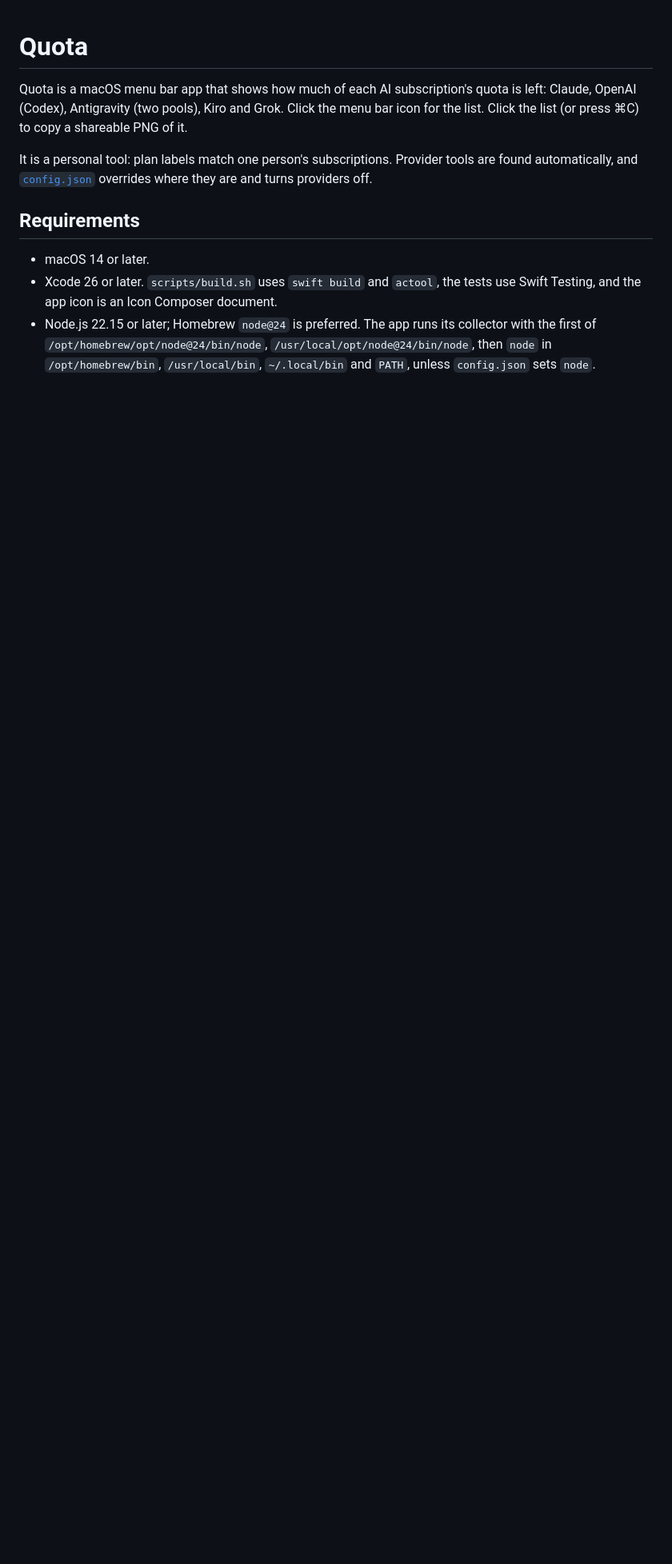
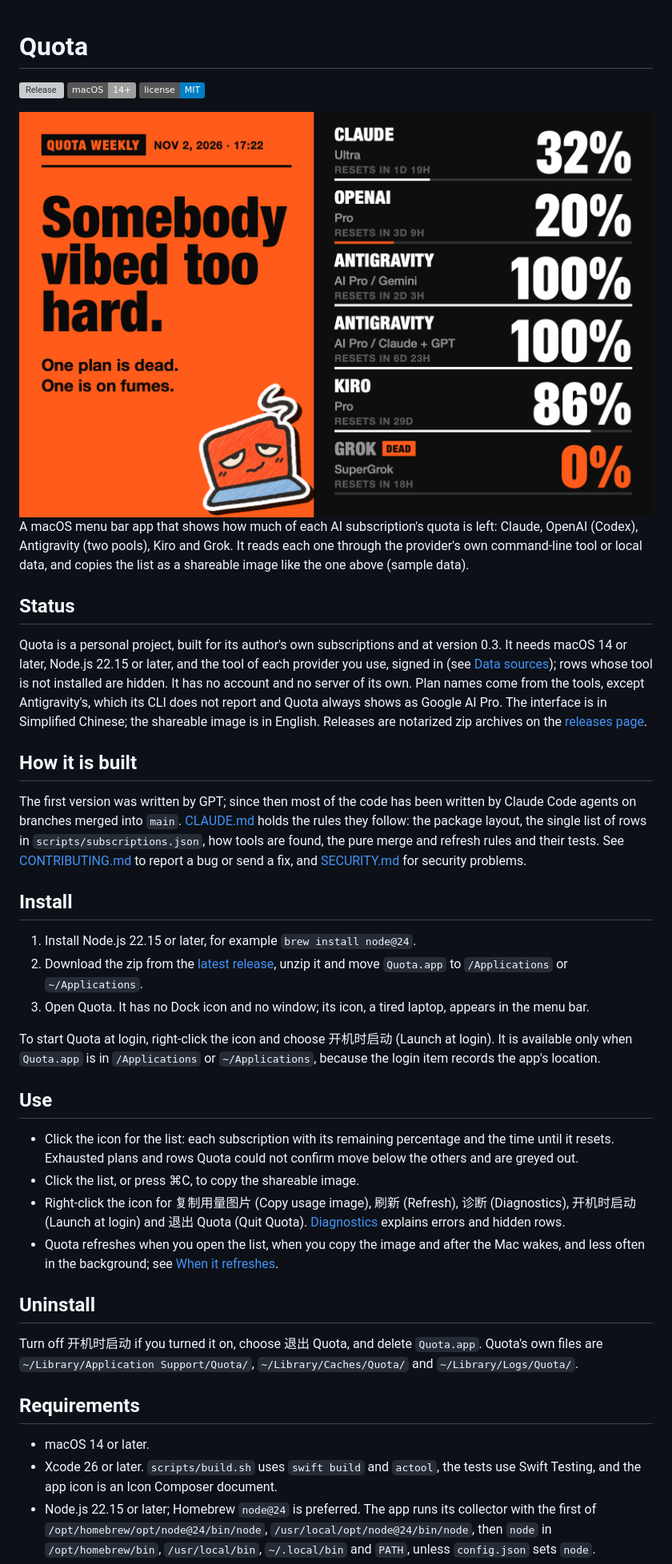
Before and after one commit to nervouna/hard-viber, a Markdown page: README.md, the part around the change. Shown at 80% size. Drawn GitHub-style; pictures changed too: docs/images/poster.png (added); badges without logos; blank space fills up the shorter version; grey boxes are pictures that could not be loaded.

```diff
--- a/README.md
+++ b/README.md
@@ -1,8 +1,39 @@
 # Quota
 
-Quota is a macOS menu bar app that shows how much of each AI subscription's quota is left: Claude, OpenAI (Codex), Antigravity (two pools), Kiro and Grok. Click the menu bar icon for the list. Click the list (or press ⌘C) to copy a shareable PNG of it.
+[![Release](https://img.shields.io/github/v/release/nervouna/hard-viber)](https://github.com/nervouna/hard-viber/releases/latest)
+![macOS 14+](https://img.shields.io/badge/macOS-14%2B-lightgrey)
+[![License: MIT](https://img.shields.io/badge/license-MIT-blue.svg)](LICENSE)
 
-It is a personal tool: plan labels match one person's subscriptions. Provider tools are found automatically, and [`config.json`](#configuration) overrides where they are and turns providers off.
+<img src="docs/images/poster.png" width="800" alt="Quota's shareable image with sample data: an orange cover reading “Somebody vibed too hard.” next to a black list of six subscriptions, each with its remaining percentage and reset countdown">
+
+A macOS menu bar app that shows how much of each AI subscription's quota is left: Claude, OpenAI (Codex), Antigravity (two pools), Kiro and Grok. It reads each one through the provider's own command-line tool or local data, and copies the list as a shareable image like the one above (sample data).
+
+## Status
+
+Quota is a personal project, built for its author's own subscriptions and at version 0.3. It needs macOS 14 or later, Node.js 22.15 or later, and the tool of each provider you use, signed in (see [Data sources](#data-sources)); rows whose tool is not installed are hidden. It has no account and no server of its own. Plan names come from the tools, except Antigravity's, which its CLI does not report and Quota always shows as Google AI Pro. The interface is in Simplified Chinese; the shareable image is in English. Releases are notarized zip archives on the [releases page](https://github.com/nervouna/hard-viber/releases).
+
+## How it is built
+
+The first version was written by GPT; since then most of the code has been written by Claude Code agents on branches merged into `main`. [CLAUDE.md](CLAUDE.md) holds the rules they follow: the package layout, the single list of rows in `scripts/subscriptions.json`, how tools are found, the pure merge and refresh rules and their tests. See [CONTRIBUTING.md](CONTRIBUTING.md) to report a bug or send a fix, and [SECURITY.md](SECURITY.md) for security problems.
+
+## Install
+
+1. Install Node.js 22.15 or later, for example `brew install node@24`.
+2. Download the zip from the [latest release](https://github.com/nervouna/hard-viber/releases/latest), unzip it and move `Quota.app` to `/Applications` or `~/Applications`.
+3. Open Quota. It has no Dock icon and no window; its icon, a tired laptop, appears in the menu bar.
+
+To start Quota at login, right-click the icon and choose 开机时启动 (Launch at login). It is available only when `Quota.app` is in `/Applications` or `~/Applications`, because the login item records the app's location.
+
+## Use
+
+- Click the icon for the list: each subscription with its remaining percentage and the time until it resets. Exhausted plans and rows Quota could not confirm move below the others and are greyed out.
+- Click the list, or press ⌘C, to copy the shareable image.
+- Right-click the icon for 复制用量图片 (Copy usage image), 刷新 (Refresh), 诊断 (Diagnostics), 开机时启动 (Launch at login) and 退出 Quota (Quit Quota). [Diagnostics](#diagnostics) explains errors and hidden rows.
+- Quota refreshes when you open the list, when you copy the image and after the Mac wakes, and less often in the background; see [When it refreshes](#when-it-refreshes).
+
+## Uninstall
+
+Turn off 开机时启动 if you turned it on, choose 退出 Quota, and delete `Quota.app`. Quota's own files are `~/Library/Application Support/Quota/`, `~/Library/Caches/Quota/` and `~/Library/Logs/Quota/`.
 
 ## Requirements
 
```
Also changed, not shown: CONTRIBUTING.md (added, +26 -0 lines), SECURITY.md (added, +23 -0 lines), docs/images/social-preview.jpg (added), 3 other files.
